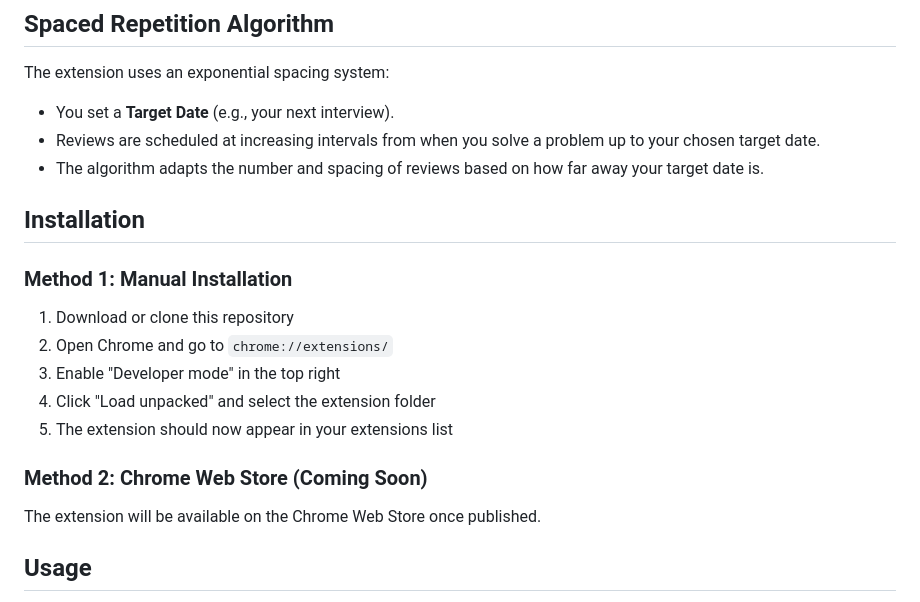
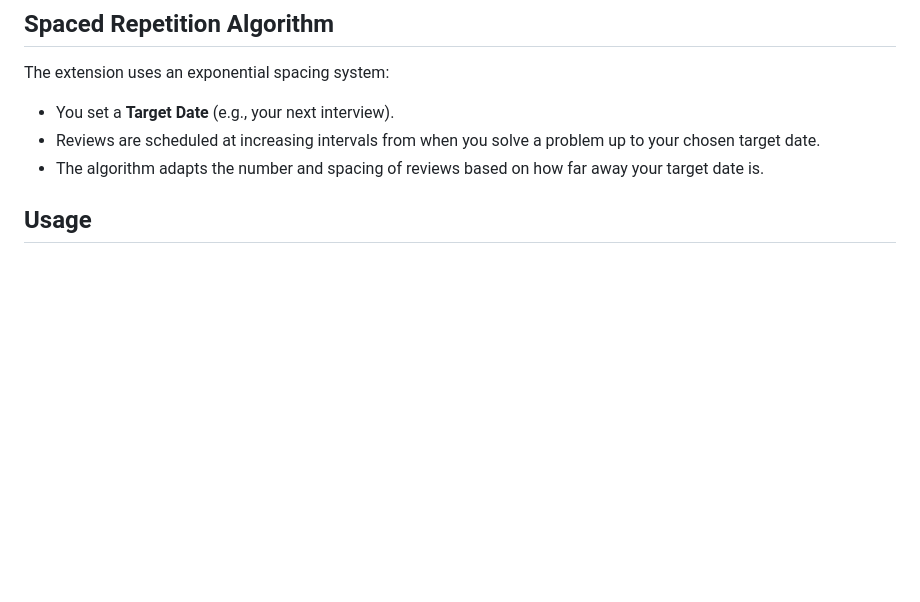
Before and after one commit to aryamankukal/LeetReps, a Markdown page: README.md, the part around the change. GitHub-like rendering; blank space fills up the shorter version.

```diff
--- a/README.md
+++ b/README.md
@@ -19,20 +19,6 @@ The extension uses an exponential spacing system:
 - You set a **Target Date** (e.g., your next interview).
 - Reviews are scheduled at increasing intervals from when you solve a problem up to your chosen target date.
 - The algorithm adapts the number and spacing of reviews based on how far away your target date is.
-
-## Installation
-
-### Method 1: Manual Installation
-
-1. Download or clone this repository
-2. Open Chrome and go to `chrome://extensions/`
-3. Enable "Developer mode" in the top right
-4. Click "Load unpacked" and select the extension folder
-5. The extension should now appear in your extensions list
-
-### Method 2: Chrome Web Store (Coming Soon)
-
-The extension will be available on the Chrome Web Store once published.
 
 ## Usage
 
```
